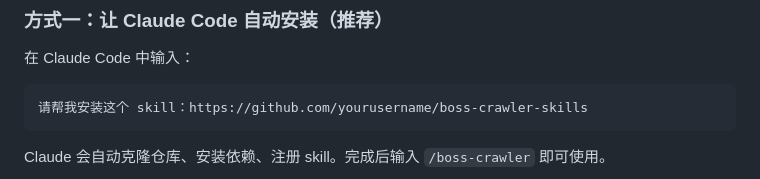
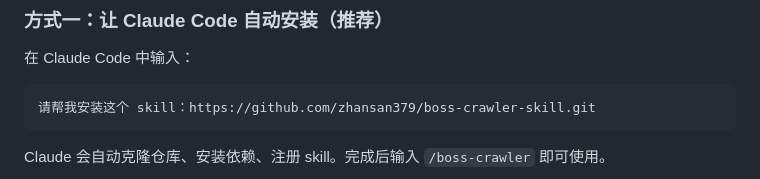
Before and after one commit to zhansan379/boss-crawler-skill, a Markdown page: README.md, the part around the change. GitHub-like rendering.

Commit message:
docs: 修正 README 中的仓库地址为实际 GitHub 用户名

````diff
--- a/README.md
+++ b/README.md
@@ -17,7 +17,7 @@
 在 Claude Code 中输入：
 
 ```
-请帮我安装这个 skill：https://github.com/yourusername/boss-crawler-skills
+请帮我安装这个 skill：https://github.com/zhansan379/boss-crawler-skill.git
 ```
 
 Claude 会自动克隆仓库、安装依赖、注册 skill。完成后输入 `/boss-crawler` 即可使用。
````
